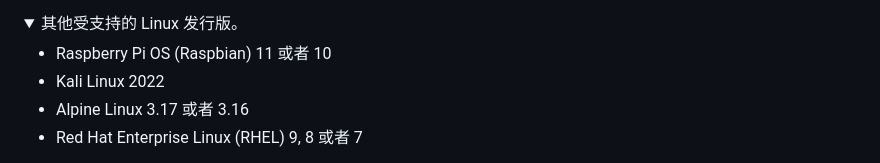
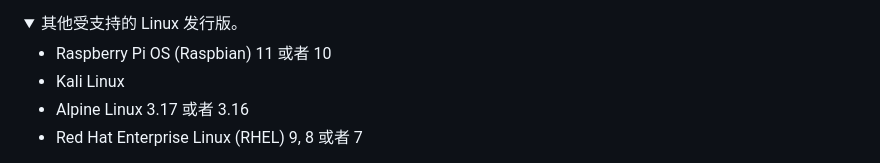
Before and after one commit to hwdsl2/setup-ipsec-vpn, a Markdown page: README-zh.md, the part around the change. GitHub-like rendering; folded sections open.

```diff
--- a/README-zh.md
+++ b/README-zh.md
@@ -85,7 +85,7 @@ https://gitlab.com/hwdsl2/setup-ipsec-vpn/-/raw/master/vpnsetup.sh
 </summary>
 
 - Raspberry Pi OS (Raspbian) 11 或者 10
-- Kali Linux 2022
+- Kali Linux
 - Alpine Linux 3.17 或者 3.16
 - Red Hat Enterprise Linux (RHEL) 9, 8 或者 7
 </details>
```
Also changed, not shown: README.md (+1 -1 lines).
